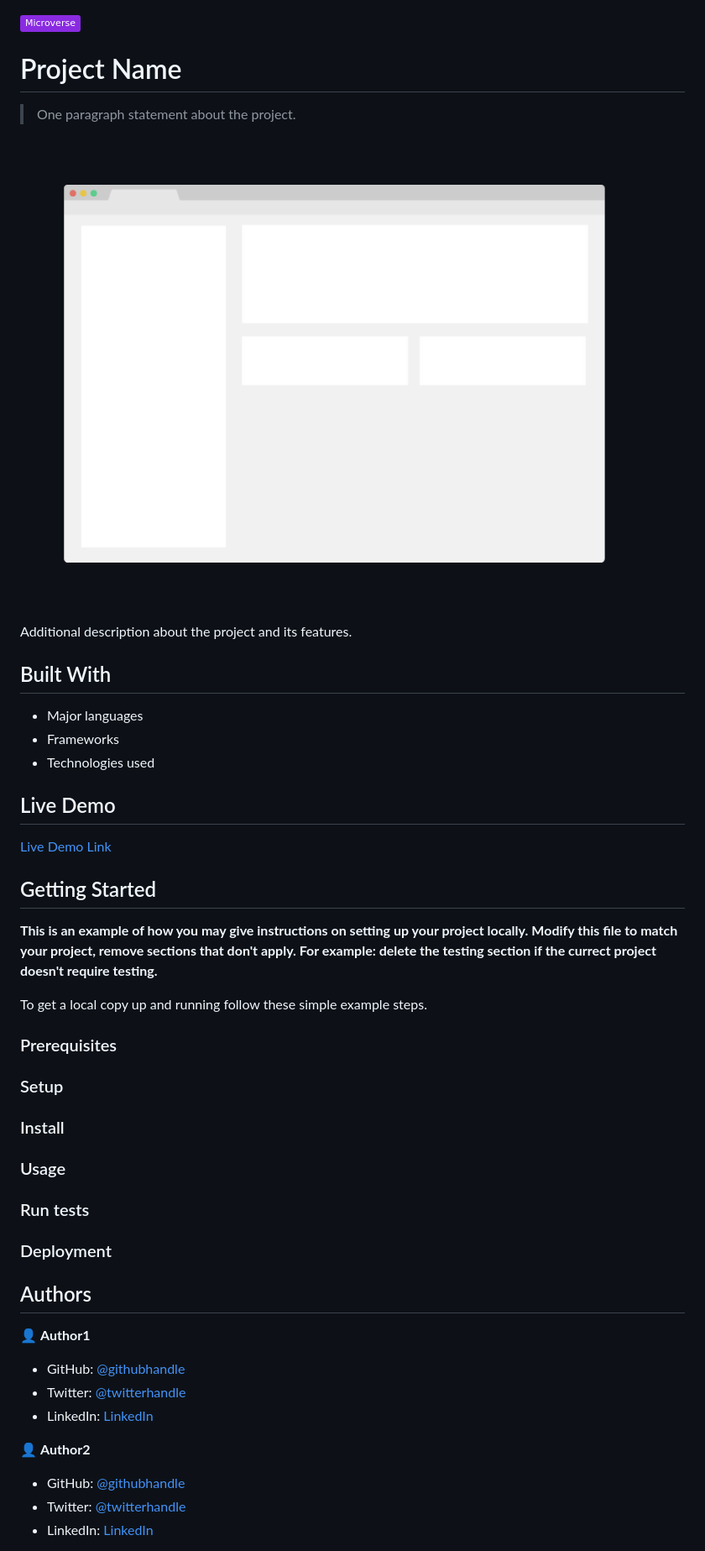
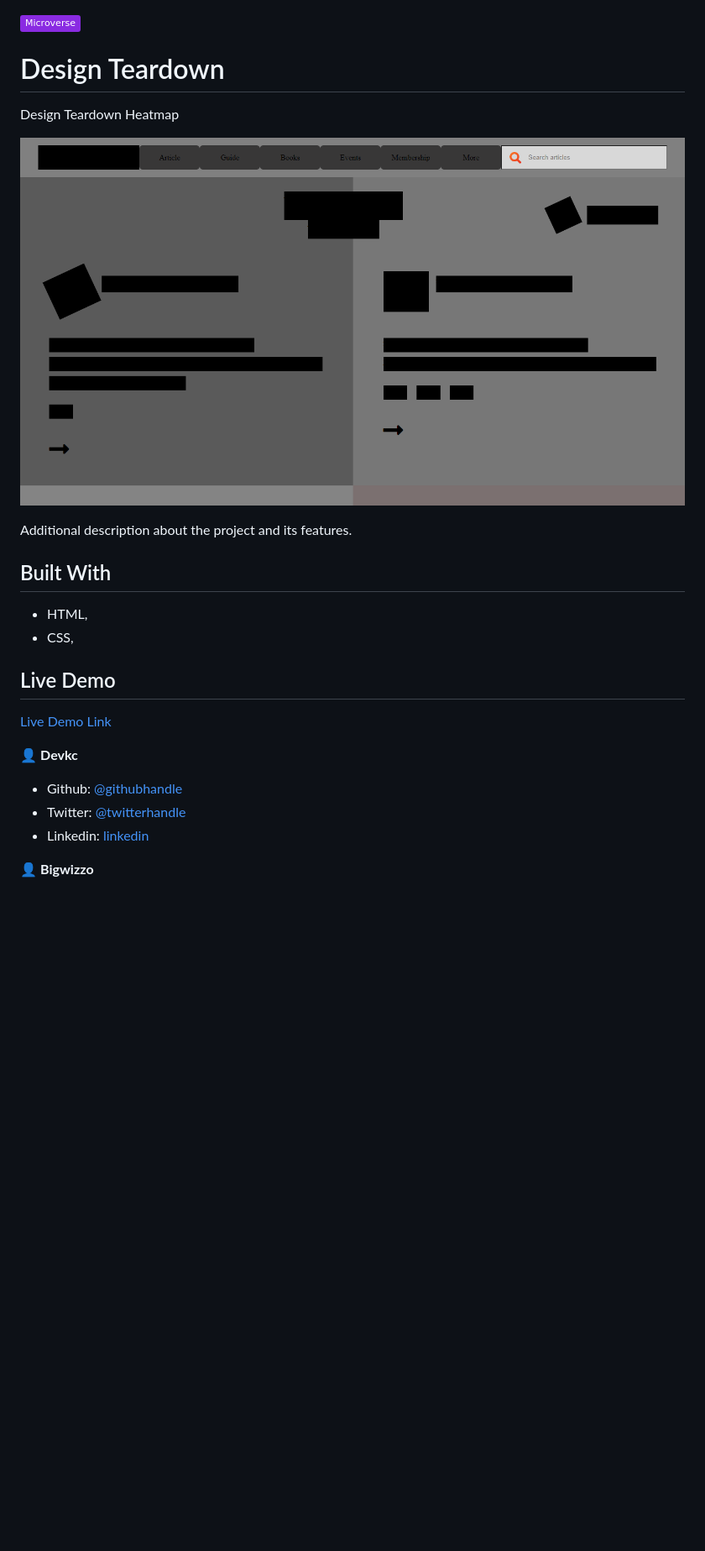
Before and after one commit to BigWizzo/heatmap, a Markdown page: README.md, the part around the change printed below. Shown: that part at 84% size. Rendered like a GitHub page; pictures changed too: app_screenshot.png; badges without logos; blank space fills up the shorter version.

```diff
--- a/README.md
+++ b/README.md
@@ -1,18 +1,17 @@
 ![](https://img.shields.io/badge/Microverse-blueviolet)
 
-# Project Name
+# Design Teardown
 
-> One paragraph statement about the project.
+Design Teardown Heatmap
 
-![screenshot](./app_screenshot.png)
+![screenshot](./app_screenshot.png/)
 
 Additional description about the project and its features.
 
 ## Built With
 
-- Major languages
-- Frameworks
-- Technologies used
+- HTML,
+- CSS,
 
 ## Live Demo
 
@@ -20,38 +19,9 @@ Additional description about the project and its features.
 
+👤 **Devkc**
 
-## Getting Started
+- Github: [@githubhandle](https://github.com/cvilla714)
+- Twitter: [@twitterhandle](https://twitter.com/kckeyti)
+- Linkedin: [linkedin](https://www.linkedin.com/in/cosmel-villalobos-1900531aa/)
 
-**This is an example of how you may give instructions on setting up your project locally.**
-**Modify this file to match your project, remove sections that don't apply. For example: delete the testing section if the currect project doesn't require testing.**
+👤 **Bigwizzo**
 
-
-To get a local copy up and running follow these simple example steps.
-
-### Prerequisites
-
-### Setup
-
-### Install
-
-### Usage
-
-### Run tests
-
-### Deployment
-
-
-
-## Authors
-
-👤 **Author1**
-
-- GitHub: [@githubhandle](https://github.com/githubhandle)
-- Twitter: [@twitterhandle](https://twitter.com/twitterhandle)
-- LinkedIn: [LinkedIn](https://linkedin.com/linkedinhandle)
-
-👤 **Author2**
-
-- GitHub: [@githubhandle](https://github.com/githubhandle)
-- Twitter: [@twitterhandle](https://twitter.com/twitterhandle)
-- LinkedIn: [LinkedIn](https://linkedin.com/linkedinhandle)
-
```
Also changed, not shown: other parts of README.md (+4 -20 lines), logo.png (deleted), 2 other files.
